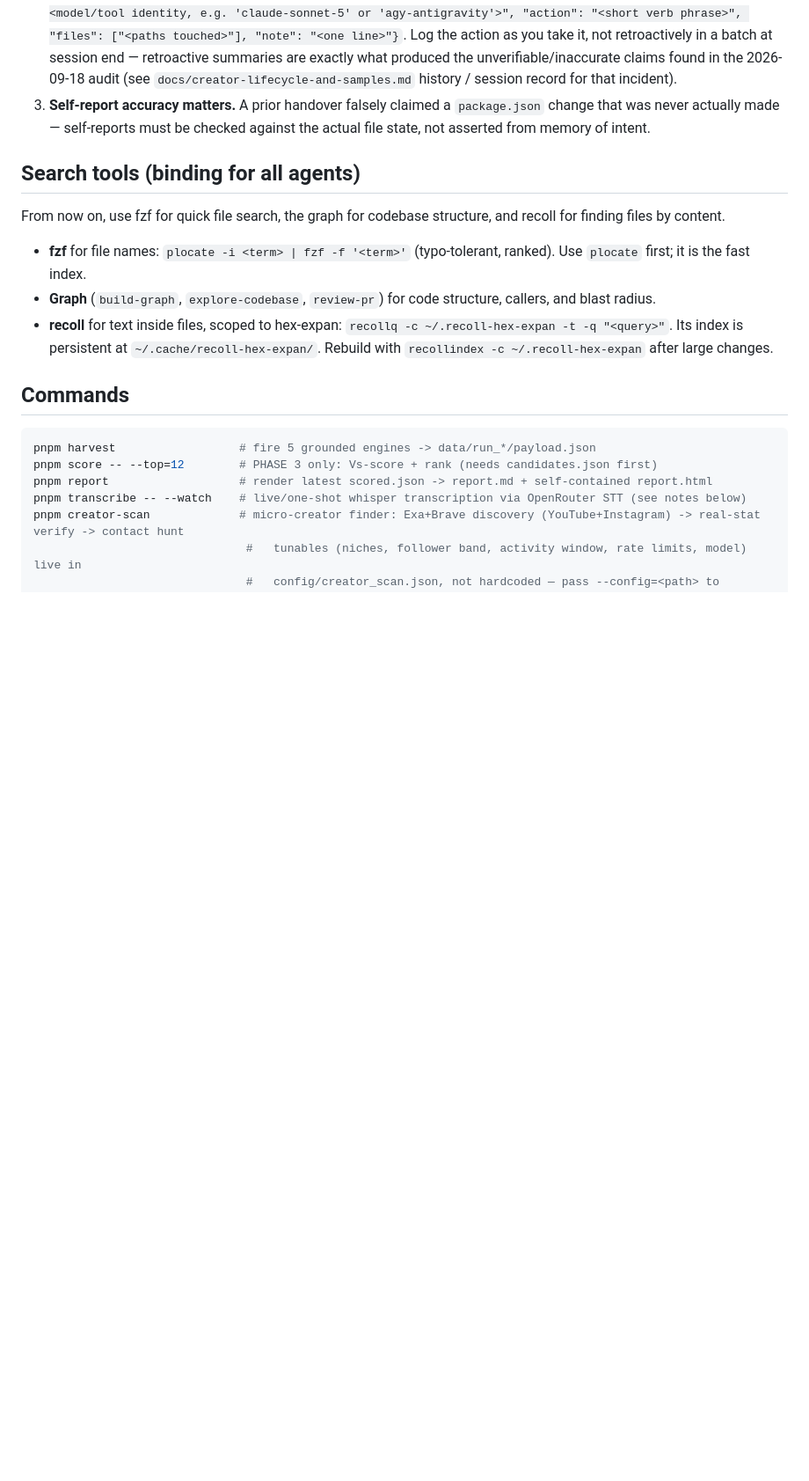
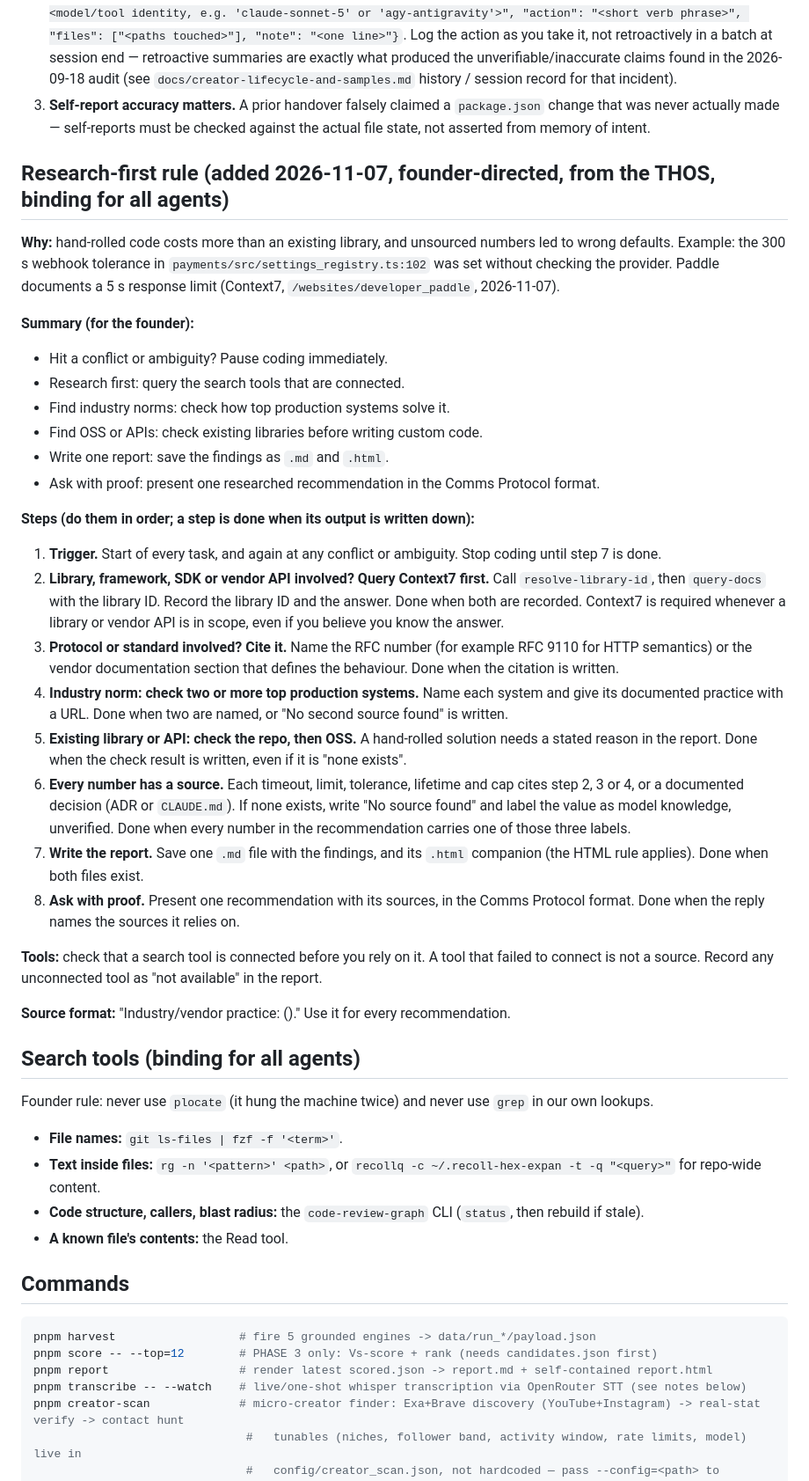
Before and after one commit to Hex-Tech-Lab/hex-expan-press, a Markdown page: AGENTS.md, the part around the change. Shown at 88% size. Drawn GitHub-style; blank space fills up the shorter version.

Commit message:
docs(agents): research-first rule with explicit LLM steps and completion criteria
Keeps the founder's readable summary. Adds ordered steps: Context7 query for any library or vendor API, RFC or vendor-doc citation for protocols, two-source industry norm check, OSS check before hand-rolled code, a source or "No source found" for every number, and the report and proof steps.

Co-Authored-By: Claude Haiku 5.5 <noreply@anthropic.com>

```diff
--- a/AGENTS.md
+++ b/AGENTS.md
@@ -21,13 +21,40 @@ This project is sometimes worked by more than one agent session at once (e.g. th
 2. **Log every discrete action at tick level** (not just a session summary at the end) by appending one JSON line per action to `docs/agent_ledger.jsonl`: `{"ts": "<exact output of `date -u +%FT%TZ` at append time — never typed or estimated; 91 invented/future timestamps had to be re-timed from git blame on 2026-10-01>", "agent": "<model/tool identity, e.g. 'claude-sonnet-5' or 'agy-antigravity'>", "action": "<short verb phrase>", "files": ["<paths touched>"], "note": "<one line>"}`. Log the action as you take it, not retroactively in a batch at session end — retroactive summaries are exactly what produced the unverifiable/inaccurate claims found in the 2026-09-18 audit (see `docs/creator-lifecycle-and-samples.md` history / session record for that incident).
 3. **Self-report accuracy matters.** A prior handover falsely claimed a `package.json` change that was never actually made — self-reports must be checked against the actual file state, not asserted from memory of intent.
 
+## Research-first rule (added 2026-11-07, founder-directed, from the THOS, binding for all agents)
+
+**Why:** hand-rolled code costs more than an existing library, and unsourced numbers led to wrong defaults. Example: the 300 s webhook tolerance in `payments/src/settings_registry.ts:102` was set without checking the provider. Paddle documents a 5 s response limit (Context7, `/websites/developer_paddle`, 2026-11-07).
+
+**Summary (for the founder):**
+- Hit a conflict or ambiguity? Pause coding immediately.
+- Research first: query the search tools that are connected.
+- Find industry norms: check how top production systems solve it.
+- Find OSS or APIs: check existing libraries before writing custom code.
+- Write one report: save the findings as `.md` and `.html`.
+- Ask with proof: present one researched recommendation in the Comms Protocol format.
+
+**Steps (do them in order; a step is done when its output is written down):**
+1. **Trigger.** Start of every task, and again at any conflict or ambiguity. Stop coding until step 7 is done.
+2. **Library, framework, SDK or vendor API involved? Query Context7 first.** Call `resolve-library-id`, then `query-docs` with the library ID. Record the library ID and the answer. Done when both are recorded. Context7 is required whenever a library or vendor API is in scope, even if you believe you know the answer.
+3. **Protocol or standard involved? Cite it.** Name the RFC number (for example RFC 9110 for HTTP semantics) or the vendor documentation section that defines the behaviour. Done when the citation is written.
+4. **Industry norm: check two or more top production systems.** Name each system and give its documented practice with a URL. Done when two are named, or "No second source found" is written.
+5. **Existing library or API: check the repo, then OSS.** A hand-rolled solution needs a stated reason in the report. Done when the check result is written, even if it is "none exists".
+6. **Every number has a source.** Each timeout, limit, tolerance, lifetime and cap cites step 2, 3 or 4, or a documented decision (ADR or `CLAUDE.md`). If none exists, write "No source found" and label the value as model knowledge, unverified. Done when every number in the recommendation carries one of those three labels.
+7. **Write the report.** Save one `.md` file with the findings, and its `.html` companion (the HTML rule applies). Done when both files exist.
+8. **Ask with proof.** Present one recommendation with its sources, in the Comms Protocol format. Done when the reply names the sources it relies on.
+
+**Tools:** check that a search tool is connected before you rely on it. A tool that failed to connect is not a source. Record any unconnected tool as "not available" in the report.
+
+**Source format:** "Industry/vendor practice: <value> (<source>)." Use it for every recommendation.
+
 ## Search tools (binding for all agents)
 
-From now on, use fzf for quick file search, the graph for codebase structure, and recoll for finding files by content.
+Founder rule: never use `plocate` (it hung the machine twice) and never use `grep` in our own lookups.
 
-- **fzf** for file names: `plocate -i <term> | fzf -f '<term>'` (typo-tolerant, ranked). Use `plocate` first; it is the fast index.
-- **Graph** (`build-graph`, `explore-codebase`, `review-pr`) for code structure, callers, and blast radius.
-- **recoll** for text inside files, scoped to hex-expan: `recollq -c ~/.recoll-hex-expan -t -q "<query>"`. Its index is persistent at `~/.cache/recoll-hex-expan/`. Rebuild with `recollindex -c ~/.recoll-hex-expan` after large changes.
+- **File names:** `git ls-files | fzf -f '<term>'`.
+- **Text inside files:** `rg -n '<pattern>' <path>`, or `recollq -c ~/.recoll-hex-expan -t -q "<query>"` for repo-wide content.
+- **Code structure, callers, blast radius:** the `code-review-graph` CLI (`status`, then rebuild if stale).
+- **A known file's contents:** the Read tool.
 
 ## Commands
 
```
